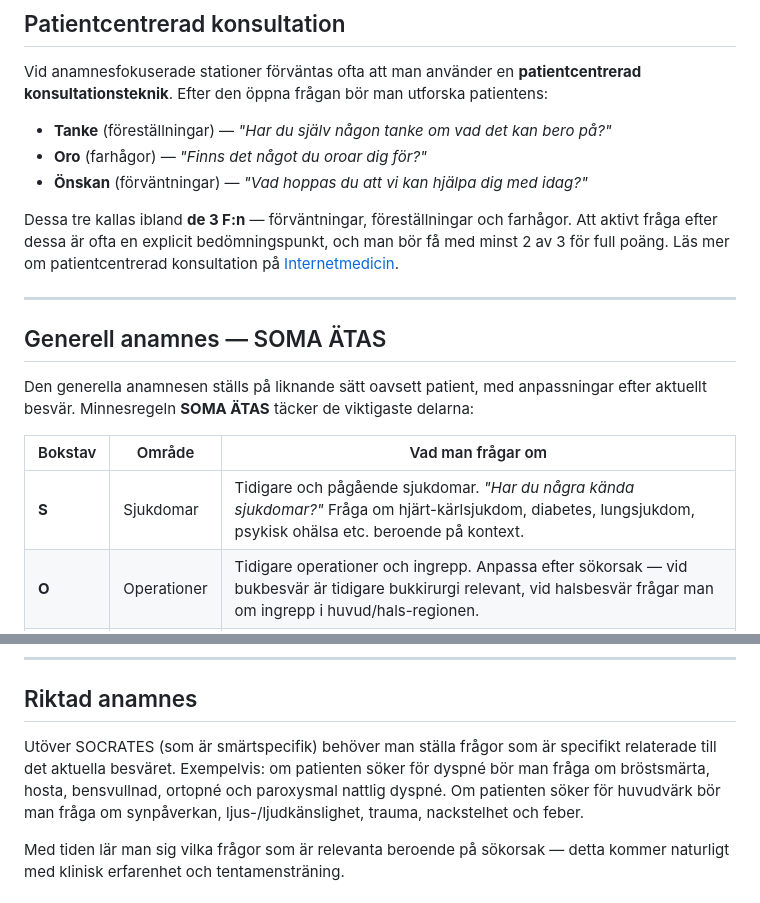
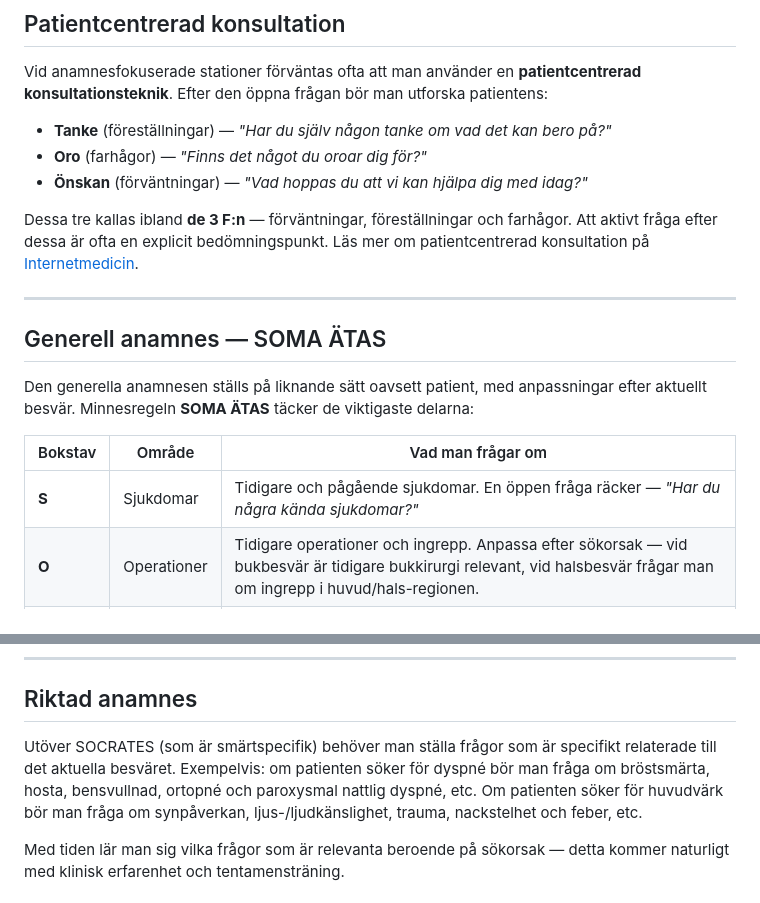
Before and after one commit to brunowegelius/osceumea, a Markdown page: anamnes-rapport.md, 2 parts joined by grey strips. Rendered like a GitHub page.

Commit message:
Adjust anamnes page: remove scoring detail, simplify S, add etc
Co-Authored-By: Claude Opus 4.6 (1M context) <noreply@anthropic.com>

```diff
--- a/anamnes-rapport.md
+++ b/anamnes-rapport.md
@@ -27,7 +27,7 @@ Vid anamnesfokuserade stationer förväntas ofta att man använder en **patientc
 - **Oro** (farhågor) — *"Finns det något du oroar dig för?"*
 - **Önskan** (förväntningar) — *"Vad hoppas du att vi kan hjälpa dig med idag?"*
 
-Dessa tre kallas ibland **de 3 F:n** — förväntningar, föreställningar och farhågor. Att aktivt fråga efter dessa är ofta en explicit bedömningspunkt, och man bör få med minst 2 av 3 för full poäng. Läs mer om patientcentrerad konsultation på [Internetmedicin](https://www.internetmedicin.se/allmanmedicin/patientcentrerad-konsultation).
+Dessa tre kallas ibland **de 3 F:n** — förväntningar, föreställningar och farhågor. Att aktivt fråga efter dessa är ofta en explicit bedömningspunkt. Läs mer om patientcentrerad konsultation på [Internetmedicin](https://www.internetmedicin.se/allmanmedicin/patientcentrerad-konsultation).
 
 ---
 
@@ -37,7 +37,7 @@ Den generella anamnesen ställs på liknande sätt oavsett patient, med anpassni
 
 | Bokstav | Område | Vad man frågar om |
 |---|---|---|
-| **S** | Sjukdomar | Tidigare och pågående sjukdomar. *"Har du några kända sjukdomar?"* Fråga om hjärt-kärlsjukdom, diabetes, lungsjukdom, psykisk ohälsa etc. beroende på kontext. |
+| **S** | Sjukdomar | Tidigare och pågående sjukdomar. En öppen fråga räcker — *"Har du några kända sjukdomar?"* |
 | **O** | Operationer | Tidigare operationer och ingrepp. Anpassa efter sökorsak — vid bukbesvär är tidigare bukkirurgi relevant, vid halsbesvär frågar man om ingrepp i huvud/hals-regionen. |
 | **M** | Mediciner | Aktuella läkemedel inklusive receptfria preparat och naturläkemedel. *"Tar du några mediciner regelbundet?"* Fråga även om nyligen ändrad medicinering. |
 | **A** | Allergier | Läkemedelsallergier och andra allergier. *"Är du allergisk mot något, exempelvis penicillin eller andra läkemedel?"* |
@@ -71,7 +71,7 @@ SOCRATES och SOMA ÄTAS går ofta mycket fort — samtliga frågor kan ofta avve
 
 ## Riktad anamnes
 
-Utöver SOCRATES (som är smärtspecifik) behöver man ställa frågor som är specifikt relaterade till det aktuella besväret. Exempelvis: om patienten söker för dyspné bör man fråga om bröstsmärta, hosta, bensvullnad, ortopné och paroxysmal nattlig dyspné. Om patienten söker för huvudvärk bör man fråga om synpåverkan, ljus-/ljudkänslighet, trauma, nackstelhet och feber.
+Utöver SOCRATES (som är smärtspecifik) behöver man ställa frågor som är specifikt relaterade till det aktuella besväret. Exempelvis: om patienten söker för dyspné bör man fråga om bröstsmärta, hosta, bensvullnad, ortopné och paroxysmal nattlig dyspné, etc. Om patienten söker för huvudvärk bör man fråga om synpåverkan, ljus-/ljudkänslighet, trauma, nackstelhet och feber, etc.
 
 Med tiden lär man sig vilka frågor som är relevanta beroende på sökorsak — detta kommer naturligt med klinisk erfarenhet och tentamensträning.
 
```
